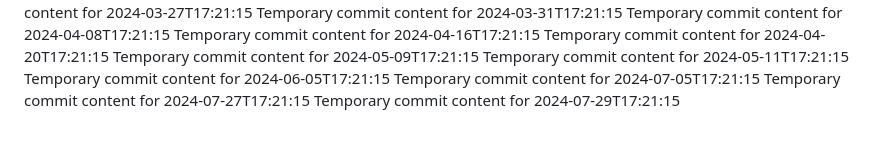
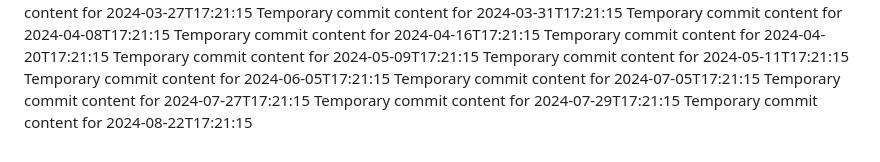
Before and after one commit to vinas1221/repo-742-p, a Markdown page: report.md, the part around the change. Drawn GitHub-style.

```diff
--- a/report.md
+++ b/report.md
@@ -75,3 +75,4 @@ Temporary commit content for 2024-06-05T17:21:15
 Temporary commit content for 2024-07-05T17:21:15
 Temporary commit content for 2024-07-27T17:21:15
 Temporary commit content for 2024-07-29T17:21:15
+Temporary commit content for 2024-08-22T17:21:15
```
